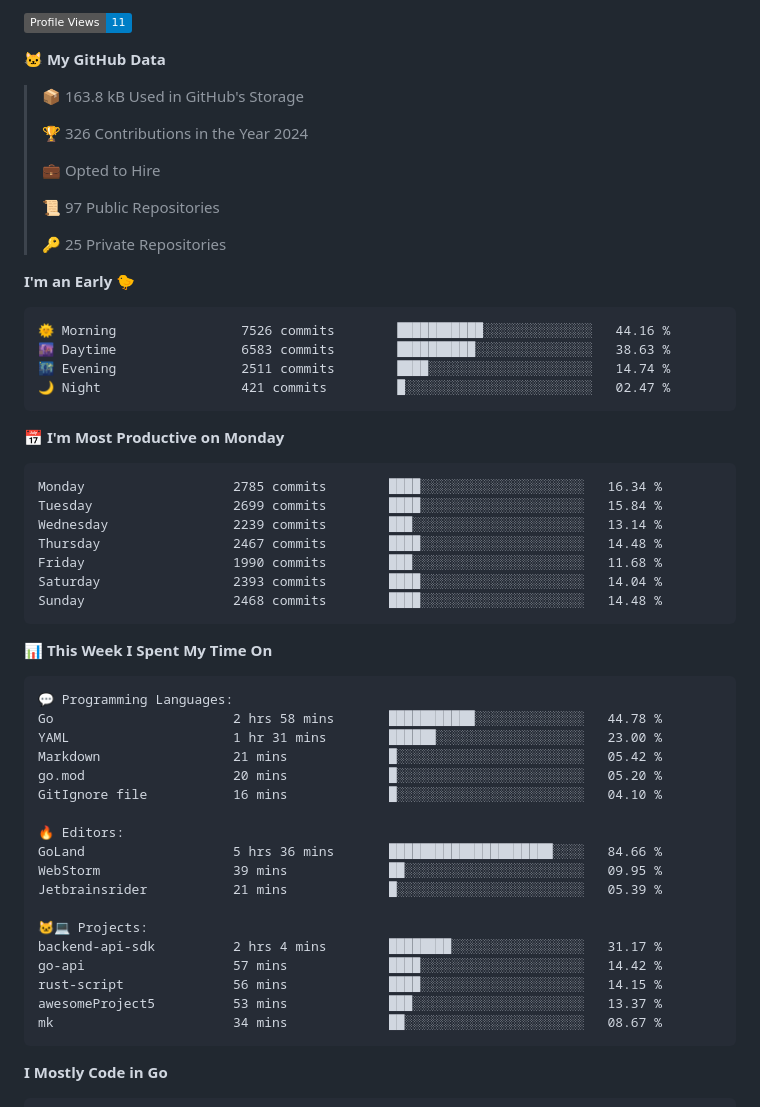
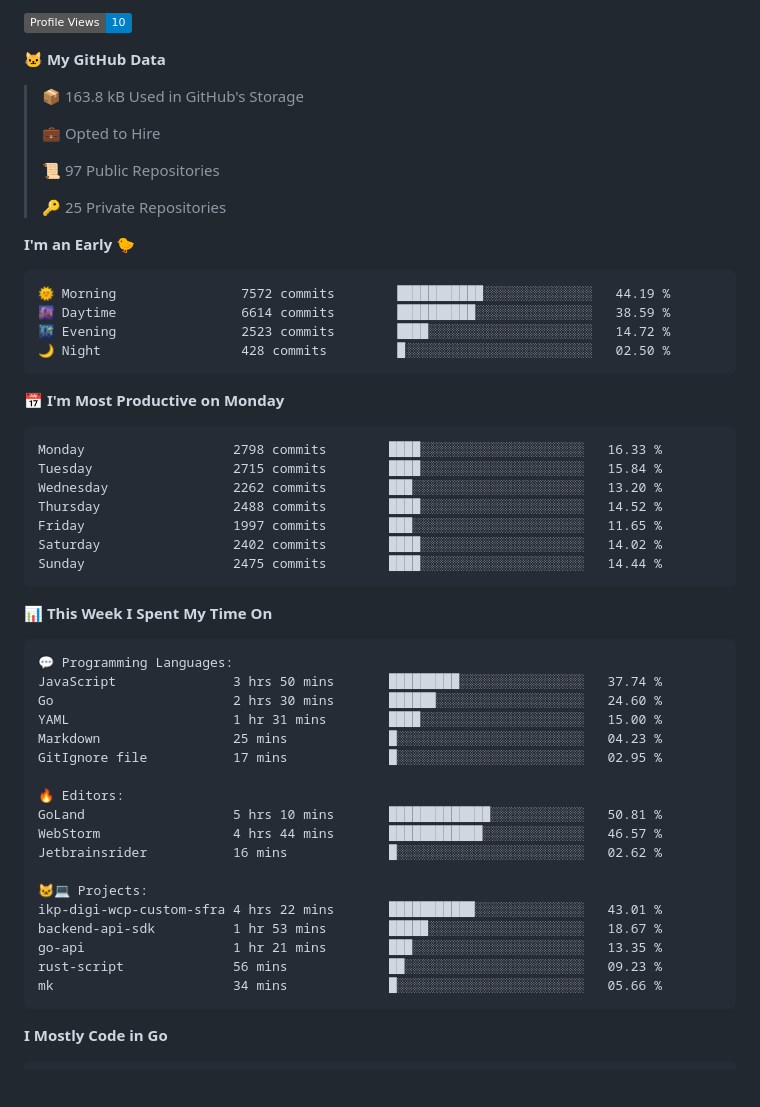
Before and after one commit to arielsrv/arielsrv, a Markdown page: README.md, the part around one of its changes. Rendered like a GitHub page; badges without logos; blank space fills up the shorter version.

Commit message:
Updated with Dev Metrics

````diff
--- a/README.md
+++ b/README.md
@@ -13,11 +13,9 @@
 
-![Profile Views](http://img.shields.io/badge/Profile%20Views-11-blue)
+![Profile Views](http://img.shields.io/badge/Profile%20Views-10-blue)
 
 **🐱 My GitHub Data**
 
 > 📦 163.8 kB Used in GitHub's Storage
- >
-> 🏆 326 Contributions in the Year 2024
  >
 > 💼 Opted to Hire
  >
@@ -28,21 +26,21 @@
 **I'm an Early 🐤**
 
 ```text
-🌞 Morning                7526 commits        ███████████░░░░░░░░░░░░░░   44.16 %
-🌆 Daytime                6583 commits        ██████████░░░░░░░░░░░░░░░   38.63 %
-🌃 Evening                2511 commits        ████░░░░░░░░░░░░░░░░░░░░░   14.74 %
-🌙 Night                  421 commits         █░░░░░░░░░░░░░░░░░░░░░░░░   02.47 %
+🌞 Morning                7572 commits        ███████████░░░░░░░░░░░░░░   44.19 %
+🌆 Daytime                6614 commits        ██████████░░░░░░░░░░░░░░░   38.59 %
+🌃 Evening                2523 commits        ████░░░░░░░░░░░░░░░░░░░░░   14.72 %
+🌙 Night                  428 commits         █░░░░░░░░░░░░░░░░░░░░░░░░   02.50 %
 ```
 📅 **I'm Most Productive on Monday**
 
 ```text
-Monday                   2785 commits        ████░░░░░░░░░░░░░░░░░░░░░   16.34 %
-Tuesday                  2699 commits        ████░░░░░░░░░░░░░░░░░░░░░   15.84 %
-Wednesday                2239 commits        ███░░░░░░░░░░░░░░░░░░░░░░   13.14 %
-Thursday                 2467 commits        ████░░░░░░░░░░░░░░░░░░░░░   14.48 %
-Friday                   1990 commits        ███░░░░░░░░░░░░░░░░░░░░░░   11.68 %
-Saturday                 2393 commits        ████░░░░░░░░░░░░░░░░░░░░░   14.04 %
-Sunday                   2468 commits        ████░░░░░░░░░░░░░░░░░░░░░   14.48 %
+Monday                   2798 commits        ████░░░░░░░░░░░░░░░░░░░░░   16.33 %
+Tuesday                  2715 commits        ████░░░░░░░░░░░░░░░░░░░░░   15.84 %
+Wednesday                2262 commits        ███░░░░░░░░░░░░░░░░░░░░░░   13.20 %
+Thursday                 2488 commits        ████░░░░░░░░░░░░░░░░░░░░░   14.52 %
+Friday                   1997 commits        ███░░░░░░░░░░░░░░░░░░░░░░   11.65 %
+Saturday                 2402 commits        ████░░░░░░░░░░░░░░░░░░░░░   14.02 %
+Sunday                   2475 commits        ████░░░░░░░░░░░░░░░░░░░░░   14.44 %
 ```
 
 
@@ -50,23 +48,23 @@ Sunday                   2468 commits        ████░░░░░░░
 
 ```text
 💬 Programming Languages:
-Go                       2 hrs 58 mins       ███████████░░░░░░░░░░░░░░   44.78 %
-YAML                     1 hr 31 mins        ██████░░░░░░░░░░░░░░░░░░░   23.00 %
-Markdown                 21 mins             █░░░░░░░░░░░░░░░░░░░░░░░░   05.42 %
-go.mod                   20 mins             █░░░░░░░░░░░░░░░░░░░░░░░░   05.20 %
-GitIgnore file           16 mins             █░░░░░░░░░░░░░░░░░░░░░░░░   04.10 %
+JavaScript               3 hrs 50 mins       █████████░░░░░░░░░░░░░░░░   37.74 %
+Go                       2 hrs 30 mins       ██████░░░░░░░░░░░░░░░░░░░   24.60 %
+YAML                     1 hr 31 mins        ████░░░░░░░░░░░░░░░░░░░░░   15.00 %
+Markdown                 25 mins             █░░░░░░░░░░░░░░░░░░░░░░░░   04.23 %
+GitIgnore file           17 mins             █░░░░░░░░░░░░░░░░░░░░░░░░   02.95 %
 
 🔥 Editors:
-GoLand                   5 hrs 36 mins       █████████████████████░░░░   84.66 %
-WebStorm                 39 mins             ██░░░░░░░░░░░░░░░░░░░░░░░   09.95 %
-Jetbrainsrider           21 mins             █░░░░░░░░░░░░░░░░░░░░░░░░   05.39 %
+GoLand                   5 hrs 10 mins       █████████████░░░░░░░░░░░░   50.81 %
+WebStorm                 4 hrs 44 mins       ████████████░░░░░░░░░░░░░   46.57 %
+Jetbrainsrider           16 mins             █░░░░░░░░░░░░░░░░░░░░░░░░   02.62 %
 
 🐱‍💻 Projects:
-backend-api-sdk          2 hrs 4 mins        ████████░░░░░░░░░░░░░░░░░   31.17 %
-go-api                   57 mins             ████░░░░░░░░░░░░░░░░░░░░░   14.42 %
-rust-script              56 mins             ████░░░░░░░░░░░░░░░░░░░░░   14.15 %
-awesomeProject5          53 mins             ███░░░░░░░░░░░░░░░░░░░░░░   13.37 %
-mk                       34 mins             ██░░░░░░░░░░░░░░░░░░░░░░░   08.67 %
+ikp-digi-wcp-custom-sfra 4 hrs 22 mins       ███████████░░░░░░░░░░░░░░   43.01 %
+backend-api-sdk          1 hr 53 mins        █████░░░░░░░░░░░░░░░░░░░░   18.67 %
+go-api                   1 hr 21 mins        ███░░░░░░░░░░░░░░░░░░░░░░   13.35 %
+rust-script              56 mins             ██░░░░░░░░░░░░░░░░░░░░░░░   09.23 %
+mk                       34 mins             █░░░░░░░░░░░░░░░░░░░░░░░░   05.66 %
 ```
 
 **I Mostly Code in Go**
````
Also changed, not shown: other parts of README.md (+2 -2 lines).
